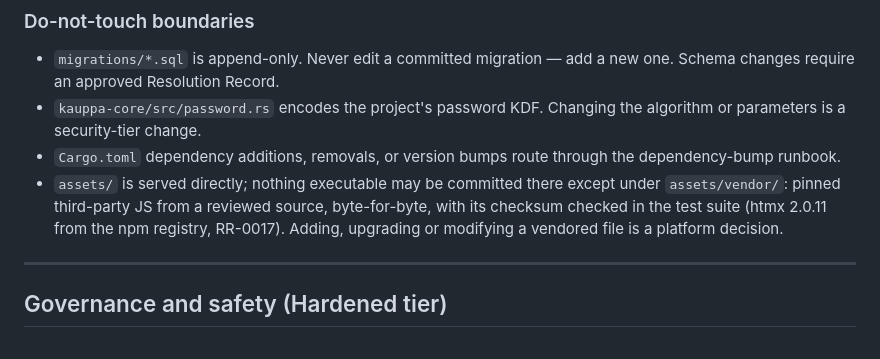
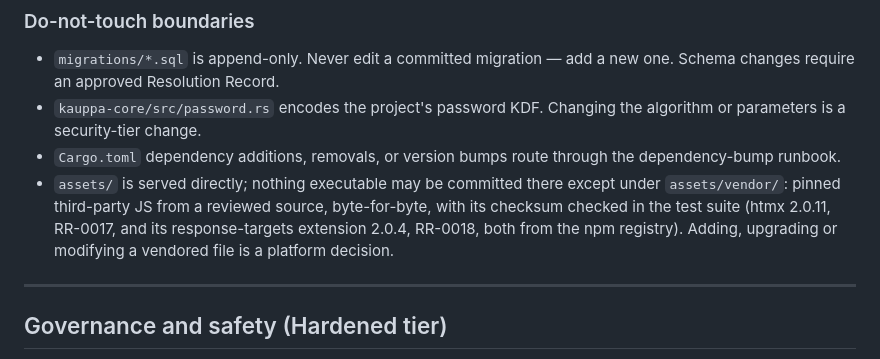
Before and after one commit to Jurzo/kauppa-rs, a Markdown page: AGENTS.md, the part around the change. Drawn GitHub-style.

```diff
--- a/AGENTS.md
+++ b/AGENTS.md
@@ -152,8 +152,9 @@ consult.
 - `assets/` is served directly; nothing executable may be committed there
   except under `assets/vendor/`: pinned third-party JS from a reviewed
   source, byte-for-byte, with its checksum checked in the test suite (htmx
-  2.0.11 from the npm registry, RR-0017). Adding, upgrading or modifying a
-  vendored file is a platform decision.
+  2.0.11, RR-0017, and its response-targets extension 2.0.4, RR-0018, both
+  from the npm registry). Adding, upgrading or modifying a vendored file is
+  a platform decision.
 
 ---
 
```
Also changed, not shown: .agentic/consults/CRP-0018-boosted-form-errors.md (+1 -1 lines), .agentic/missions/MB-0029-form-errors-under-htmx.md (+7 -3 lines).
